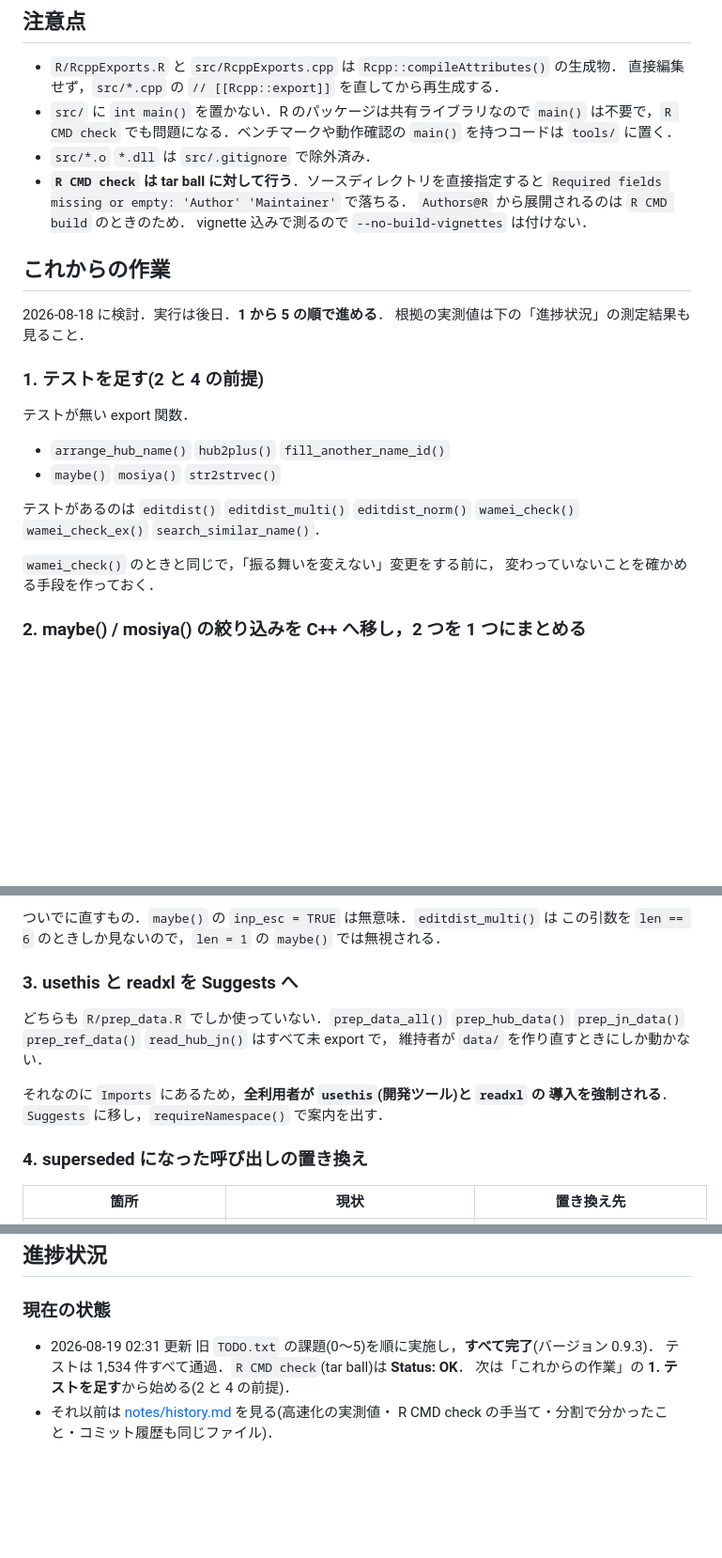
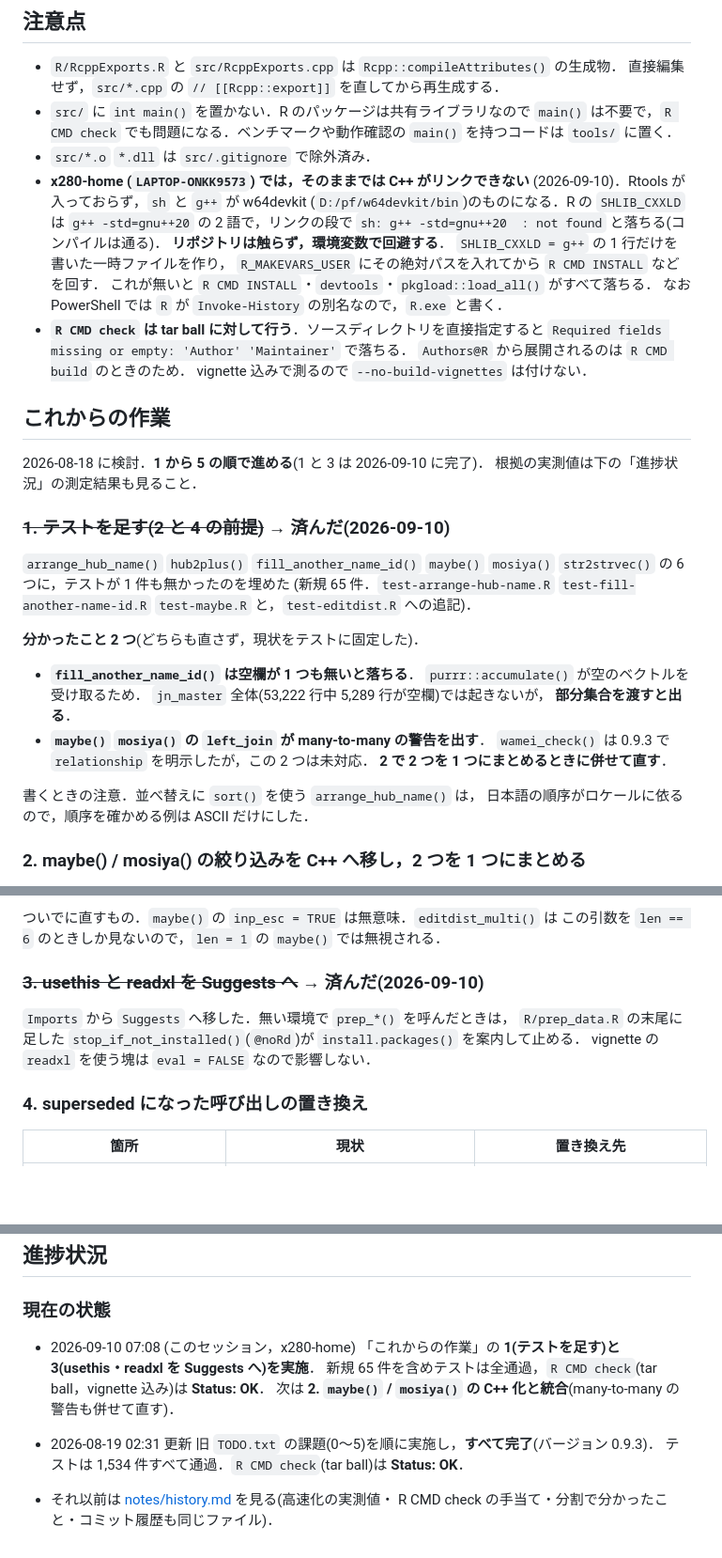
Before and after one commit to matutosi/wameicheckr, a Markdown page: .claude/CLAUDE.md, 3 parts joined by grey strips. Shown at 94% size. GitHub-like rendering; blank space fills up the shorter version.

Commit message:
docs(claude): 1 と 3 の完了を記録し，x280-home のリンクの回避を書く
「これからの作業」の 1 (テストを足す) と 3 (usethis・readxl を Suggests へ) に
済んだ印を付け，分かったこと (fill_another_name_id() が空欄ゼロで落ちる，
maybe()・mosiya() の many-to-many の警告) を残す．
進捗状況に 2026-09-10 の項目を足し，次は 2 と書いた．

併せて「注意点」に，x280-home で Rtools が入っておらず w64devkit の
sh・g++ が使われるため C++ のリンクが落ちること，R_MAKEVARS_USER に
SHLIB_CXXLD = g++ を与えて回避することを書いた．

Co-Authored-By: Claude Opus 5 (1M context) <noreply@anthropic.com>
Claude-Session: https://claude.ai/code/session_01PXEx1wJ2WgUecM7NREtscu

```diff
--- a/.claude/CLAUDE.md
+++ b/.claude/CLAUDE.md
@@ -35,6 +35,16 @@
   `main()` は不要で，`R CMD check` でも問題になる．ベンチマークや動作確認の
   `main()` を持つコードは `tools/` に置く．
 - `src/*.o` `*.dll` は `src/.gitignore` で除外済み．
+- **x280-home (`LAPTOP-ONKK9573`) では，そのままでは C++ がリンクできない**
+  (2026-09-10)．Rtools が入っておらず，`sh` と `g++` が w64devkit
+  (`D:/pf/w64devkit/bin`)のものになる．R の `SHLIB_CXXLD` は
+  `g++ -std=gnu++20` の 2 語で，リンクの段で
+  `sh: g++ -std=gnu++20  : not found` と落ちる(コンパイルは通る)．
+  **リポジトリは触らず，環境変数で回避する**．
+  `SHLIB_CXXLD = g++` の 1 行だけを書いた一時ファイルを作り，
+  `R_MAKEVARS_USER` にその絶対パスを入れてから `R CMD INSTALL` などを回す．
+  これが無いと `R CMD INSTALL`・`devtools`・`pkgload::load_all()` がすべて落ちる．
+  なお PowerShell では `R` が `Invoke-History` の別名なので，`R.exe` と書く．
 - **`R CMD check` は tar ball に対して行う**．ソースディレクトリを直接指定すると
   `Required fields missing or empty: 'Author' 'Maintainer'` で落ちる．
   `Authors@R` から展開されるのは `R CMD build` のときのため．
@@ -42,21 +52,28 @@
 
 ## これからの作業
 
-2026-08-18 に検討．実行は後日．**1 から 5 の順で進める**．
+2026-08-18 に検討．**1 から 5 の順で進める**(1 と 3 は 2026-09-10 に完了)．
 根拠の実測値は下の「進捗状況」の測定結果も見ること．
 
-### 1. テストを足す(2 と 4 の前提)
+### ~~1. テストを足す(2 と 4 の前提)~~ → **済んだ**(2026-09-10)
 
-テストが無い export 関数．
+`arrange_hub_name()` `hub2plus()` `fill_another_name_id()`
+`maybe()` `mosiya()` `str2strvec()` の 6 つに，テストが 1 件も無かったのを埋めた
+(新規 65 件．`test-arrange-hub-name.R` `test-fill-another-name-id.R`
+`test-maybe.R` と，`test-editdist.R` への追記)．
 
-- `arrange_hub_name()` `hub2plus()` `fill_another_name_id()`
-- `maybe()` `mosiya()` `str2strvec()`
+**分かったこと 2 つ**(どちらも直さず，現状をテストに固定した)．
 
-テストがあるのは `editdist()` `editdist_multi()` `editdist_norm()`
-`wamei_check()` `wamei_check_ex()` `search_similar_name()`．
+- **`fill_another_name_id()` は空欄が 1 つも無いと落ちる**．
+  `purrr::accumulate()` が空のベクトルを受け取るため．
+  `jn_master` 全体(53,222 行中 5,289 行が空欄)では起きないが，
+  **部分集合を渡すと出る**．
+- **`maybe()` `mosiya()` の `left_join` が many-to-many の警告を出す**．
+  `wamei_check()` は 0.9.3 で `relationship` を明示したが，この 2 つは未対応．
+  **2 で 2 つを 1 つにまとめるときに併せて直す**．
 
-`wamei_check()` のときと同じで，「振る舞いを変えない」変更をする前に，
-変わっていないことを確かめる手段を作っておく．
+書くときの注意．並べ替えに `sort()` を使う `arrange_hub_name()` は，
+日本語の順序がロケールに依るので，順序を確かめる例は ASCII だけにした．
 
 ### 2. maybe() / mosiya() の絞り込みを C++ へ移し，2 つを 1 つにまとめる
 
@@ -93,14 +110,12 @@
 ついでに直すもの．`maybe()` の `inp_esc = TRUE` は無意味．`editdist_multi()` は
 この引数を `len == 6` のときしか見ないので，`len = 1` の `maybe()` では無視される．
 
-### 3. usethis と readxl を Suggests へ
+### ~~3. usethis と readxl を Suggests へ~~ → **済んだ**(2026-09-10)
 
-どちらも `R/prep_data.R` でしか使っていない．`prep_data_all()` `prep_hub_data()`
-`prep_jn_data()` `prep_ref_data()` `read_hub_jn()` はすべて未 export で，
-維持者が `data/` を作り直すときにしか動かない．
-
-それなのに `Imports` にあるため，**全利用者が `usethis`(開発ツール)と `readxl` の
-導入を強制される**．`Suggests` に移し，`requireNamespace()` で案内を出す．
+`Imports` から `Suggests` へ移した．無い環境で `prep_*()` を呼んだときは，
+`R/prep_data.R` の末尾に足した `stop_if_not_installed()`(`@noRd`)が
+`install.packages()` を案内して止める．
+vignette の `readxl` を使う塊は `eval = FALSE` なので影響しない．
 
 ### 4. superseded になった呼び出しの置き換え
 
@@ -148,9 +163,13 @@
 
 ### 現在の状態
 
+- 2026-09-10 07:08 (このセッション，x280-home)
+  「これからの作業」の **1(テストを足す)と 3(usethis・readxl を Suggests へ)を実施**．
+  新規 65 件を含めテストは全通過，`R CMD check`(tar ball，vignette 込み)は **Status: OK**．
+  次は **2. `maybe()` / `mosiya()` の C++ 化と統合**(many-to-many の警告も併せて直す)．
+
 - 2026-08-19 02:31 更新
   旧 `TODO.txt` の課題(0〜5)を順に実施し，**すべて完了**(バージョン 0.9.3)．
   テストは 1,534 件すべて通過．`R CMD check`(tar ball)は **Status: OK**．
-  次は「これからの作業」の **1. テストを足す**から始める(2 と 4 の前提)．
 - それ以前は [notes/history.md](notes/history.md) を見る(高速化の実測値・
   R CMD check の手当て・分割で分かったこと・コミット履歴も同じファイル)．
```
